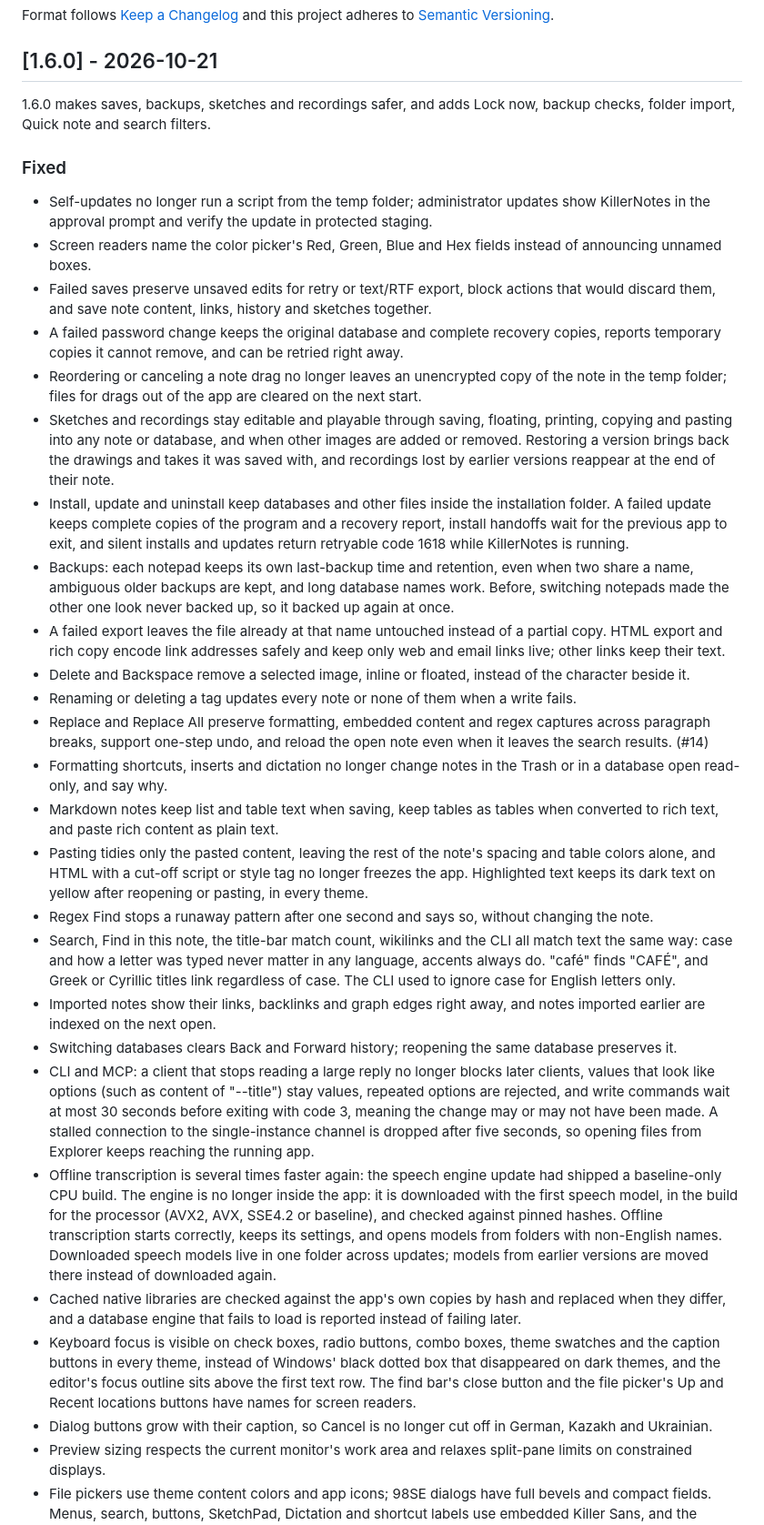
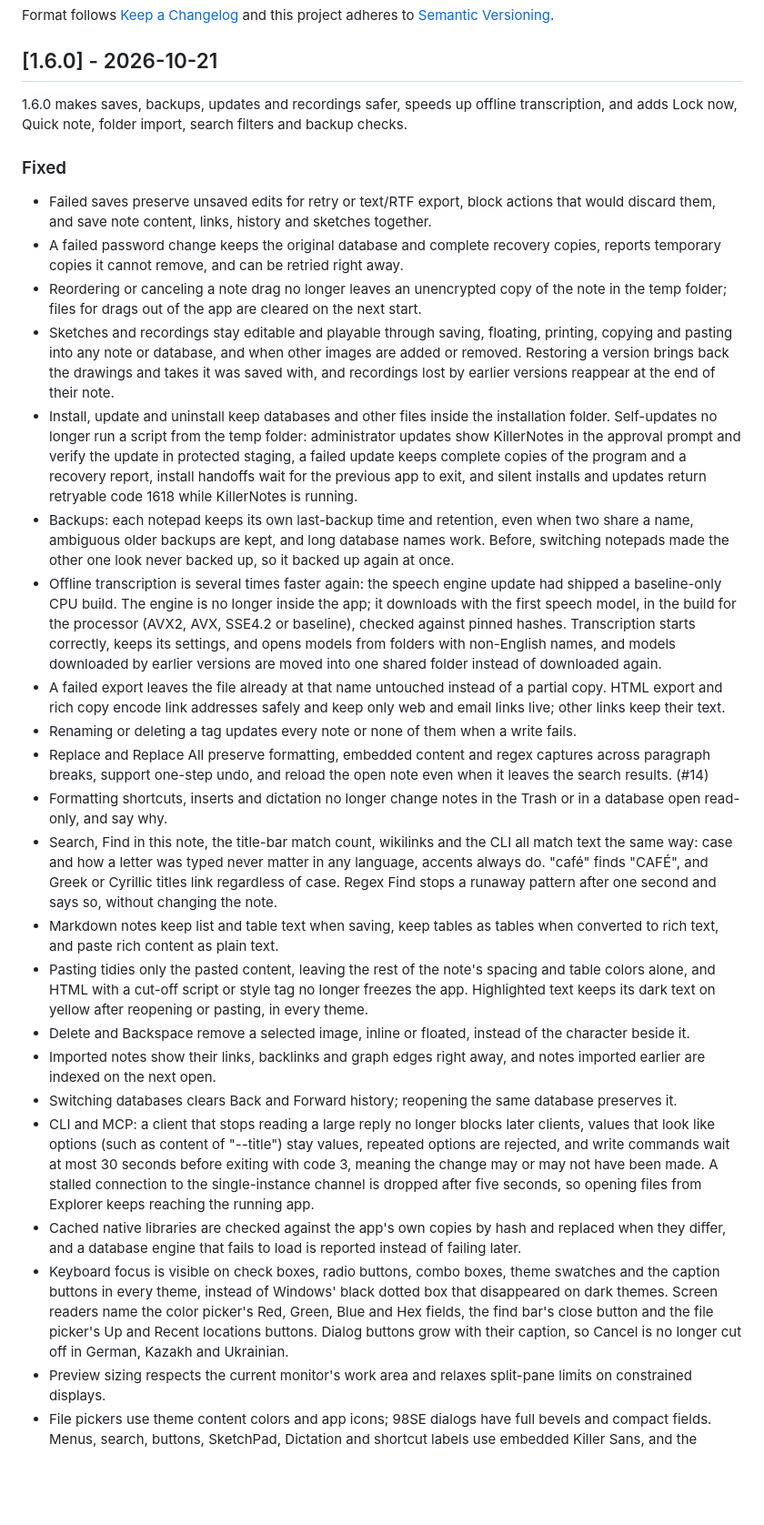
Before and after one commit to SteveTheKiller/KillerNotes, a Markdown page: CHANGELOG.md, the part around one of its changes. Shown at 91% size. GitHub-like rendering; blank space fills up the shorter version.

```diff
--- a/CHANGELOG.md
+++ b/CHANGELOG.md
@@ -6,33 +6,29 @@ Format follows [Keep a Changelog](https://keepachangelog.com/en/1.1.0/) and this
 
 ## [1.6.0] - 2026-10-21
 
-1.6.0 makes saves, backups, sketches and recordings safer, and adds Lock now, backup checks, folder import, Quick note and search filters.
+1.6.0 makes saves, backups, updates and recordings safer, speeds up offline transcription, and adds Lock now, Quick note, folder import, search filters and backup checks.
 
 ### Fixed
-- Self-updates no longer run a script from the temp folder; administrator updates show KillerNotes in the approval prompt and verify the update in protected staging.
-- Screen readers name the color picker's Red, Green, Blue and Hex fields instead of announcing unnamed boxes.
 - Failed saves preserve unsaved edits for retry or text/RTF export, block actions that would discard them, and save note content, links, history and sketches together.
 - A failed password change keeps the original database and complete recovery copies, reports temporary copies it cannot remove, and can be retried right away.
 - Reordering or canceling a note drag no longer leaves an unencrypted copy of the note in the temp folder; files for drags out of the app are cleared on the next start.
 - Sketches and recordings stay editable and playable through saving, floating, printing, copying and pasting into any note or database, and when other images are added or removed. Restoring a version brings back the drawings and takes it was saved with, and recordings lost by earlier versions reappear at the end of their note.
-- Install, update and uninstall keep databases and other files inside the installation folder. A failed update keeps complete copies of the program and a recovery report, install handoffs wait for the previous app to exit, and silent installs and updates return retryable code 1618 while KillerNotes is running.
+- Install, update and uninstall keep databases and other files inside the installation folder. Self-updates no longer run a script from the temp folder: administrator updates show KillerNotes in the approval prompt and verify the update in protected staging, a failed update keeps complete copies of the program and a recovery report, install handoffs wait for the previous app to exit, and silent installs and updates return retryable code 1618 while KillerNotes is running.
 - Backups: each notepad keeps its own last-backup time and retention, even when two share a name, ambiguous older backups are kept, and long database names work. Before, switching notepads made the other one look never backed up, so it backed up again at once.
+- Offline transcription is several times faster again: the speech engine update had shipped a baseline-only CPU build. The engine is no longer inside the app; it downloads with the first speech model, in the build for the processor (AVX2, AVX, SSE4.2 or baseline), checked against pinned hashes. Transcription starts correctly, keeps its settings, and opens models from folders with non-English names, and models downloaded by earlier versions are moved into one shared folder instead of downloaded again.
 - A failed export leaves the file already at that name untouched instead of a partial copy. HTML export and rich copy encode link addresses safely and keep only web and email links live; other links keep their text.
-- Delete and Backspace remove a selected image, inline or floated, instead of the character beside it.
 - Renaming or deleting a tag updates every note or none of them when a write fails.
 - Replace and Replace All preserve formatting, embedded content and regex captures across paragraph breaks, support one-step undo, and reload the open note even when it leaves the search results. (#14)
 - Formatting shortcuts, inserts and dictation no longer change notes in the Trash or in a database open read-only, and say why.
+- Search, Find in this note, the title-bar match count, wikilinks and the CLI all match text the same way: case and how a letter was typed never matter in any language, accents always do. "café" finds "CAFÉ", and Greek or Cyrillic titles link regardless of case. Regex Find stops a runaway pattern after one second and says so, without changing the note.
 - Markdown notes keep list and table text when saving, keep tables as tables when converted to rich text, and paste rich content as plain text.
 - Pasting tidies only the pasted content, leaving the rest of the note's spacing and table colors alone, and HTML with a cut-off script or style tag no longer freezes the app. Highlighted text keeps its dark text on yellow after reopening or pasting, in every theme.
-- Regex Find stops a runaway pattern after one second and says so, without changing the note.
-- Search, Find in this note, the title-bar match count, wikilinks and the CLI all match text the same way: case and how a letter was typed never matter in any language, accents always do. "café" finds "CAFÉ", and Greek or Cyrillic titles link regardless of case. The CLI used to ignore case for English letters only.
+- Delete and Backspace remove a selected image, inline or floated, instead of the character beside it.
 - Imported notes show their links, backlinks and graph edges right away, and notes imported earlier are indexed on the next open.
 - Switching databases clears Back and Forward history; reopening the same database preserves it.
 - CLI and MCP: a client that stops reading a large reply no longer blocks later clients, values that look like options (such as content of "--title") stay values, repeated options are rejected, and write commands wait at most 30 seconds before exiting with code 3, meaning the change may or may not have been made. A stalled connection to the single-instance channel is dropped after five seconds, so opening files from Explorer keeps reaching the running app.
-- Offline transcription is several times faster again: the speech engine update had shipped a baseline-only CPU build. The engine is no longer inside the app: it is downloaded with the first speech model, in the build for the processor (AVX2, AVX, SSE4.2 or baseline), and checked against pinned hashes. Offline transcription starts correctly, keeps its settings, and opens models from folders with non-English names. Downloaded speech models live in one folder across updates; models from earlier versions are moved there instead of downloaded again.
 - Cached native libraries are checked against the app's own copies by hash and replaced when they differ, and a database engine that fails to load is reported instead of failing later.
-- Keyboard focus is visible on check boxes, radio buttons, combo boxes, theme swatches and the caption buttons in every theme, instead of Windows' black dotted box that disappeared on dark themes, and the editor's focus outline sits above the first text row. The find bar's close button and the file picker's Up and Recent locations buttons have names for screen readers.
-- Dialog buttons grow with their caption, so Cancel is no longer cut off in German, Kazakh and Ukrainian.
+- Keyboard focus is visible on check boxes, radio buttons, combo boxes, theme swatches and the caption buttons in every theme, instead of Windows' black dotted box that disappeared on dark themes. Screen readers name the color picker's Red, Green, Blue and Hex fields, the find bar's close button and the file picker's Up and Recent locations buttons. Dialog buttons grow with their caption, so Cancel is no longer cut off in German, Kazakh and Ukrainian.
 - Preview sizing respects the current monitor's work area and relaxes split-pane limits on constrained displays.
 - File pickers use theme content colors and app icons; 98SE dialogs have full bevels and compact fields. Menus, search, buttons, SketchPad, Dictation and shortcut labels use embedded Killer Sans, and the database name uses KillerPDF's filename font, its bottom aligned to the database icon. Sidebar fades stop at scroll limits and stay off in 98SE, shortcut and font cards show overflow with scrollbars clear of Close, and the footer copyright sits further from the corner grip.
 - Website: the screenshot viewer has a Close button and keeps keyboard focus inside while open, and the install notes say /silent installs for all users only when run as administrator.
```
Also changed, not shown: other parts of CHANGELOG.md (+9 -22 lines).
